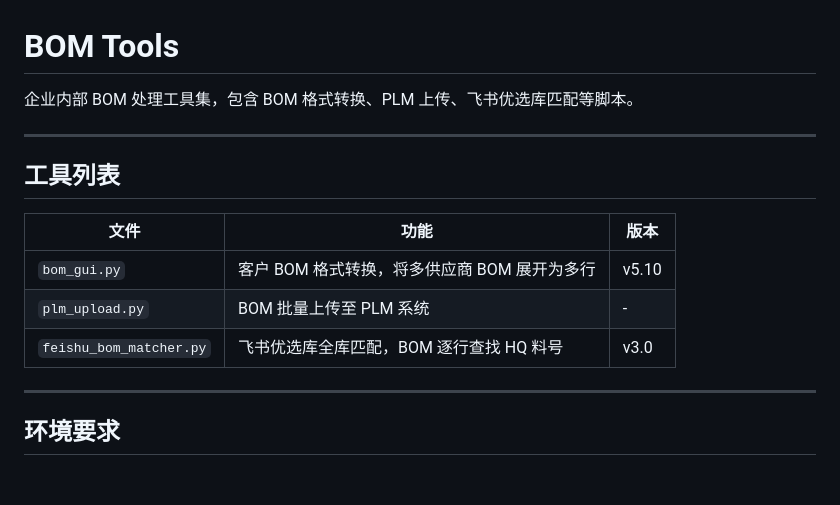
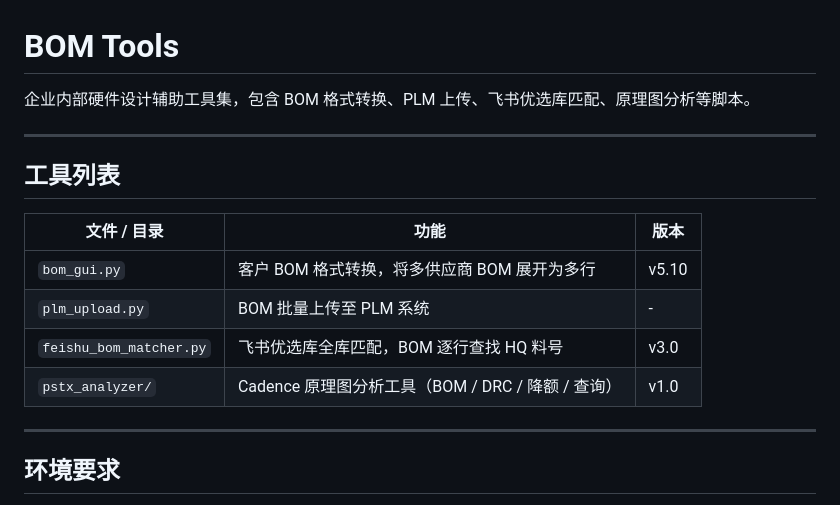
Before and after one commit to wangqioo/bom-tools, a Markdown page: README.md, the part around one of its changes. Rendered like a GitHub page; blank space fills up the shorter version.

```diff
--- a/README.md
+++ b/README.md
@@ -1,16 +1,17 @@
 # BOM Tools
 
-企业内部 BOM 处理工具集，包含 BOM 格式转换、PLM 上传、飞书优选库匹配等脚本。
+企业内部硬件设计辅助工具集，包含 BOM 格式转换、PLM 上传、飞书优选库匹配、原理图分析等脚本。
 
 ---
 
 ## 工具列表
 
-| 文件 | 功能 | 版本 |
+| 文件 / 目录 | 功能 | 版本 |
 |---|---|---|
 | `bom_gui.py` | 客户 BOM 格式转换，将多供应商 BOM 展开为多行 | v5.10 |
 | `plm_upload.py` | BOM 批量上传至 PLM 系统 | - |
 | `feishu_bom_matcher.py` | 飞书优选库全库匹配，BOM 逐行查找 HQ 料号 | v3.0 |
+| `pstx_analyzer/` | Cadence 原理图分析工具（BOM / DRC / 降额 / 查询） | v1.0 |
 
 ---
 
```
Also changed, not shown: other parts of README.md (+59 -0 lines).
